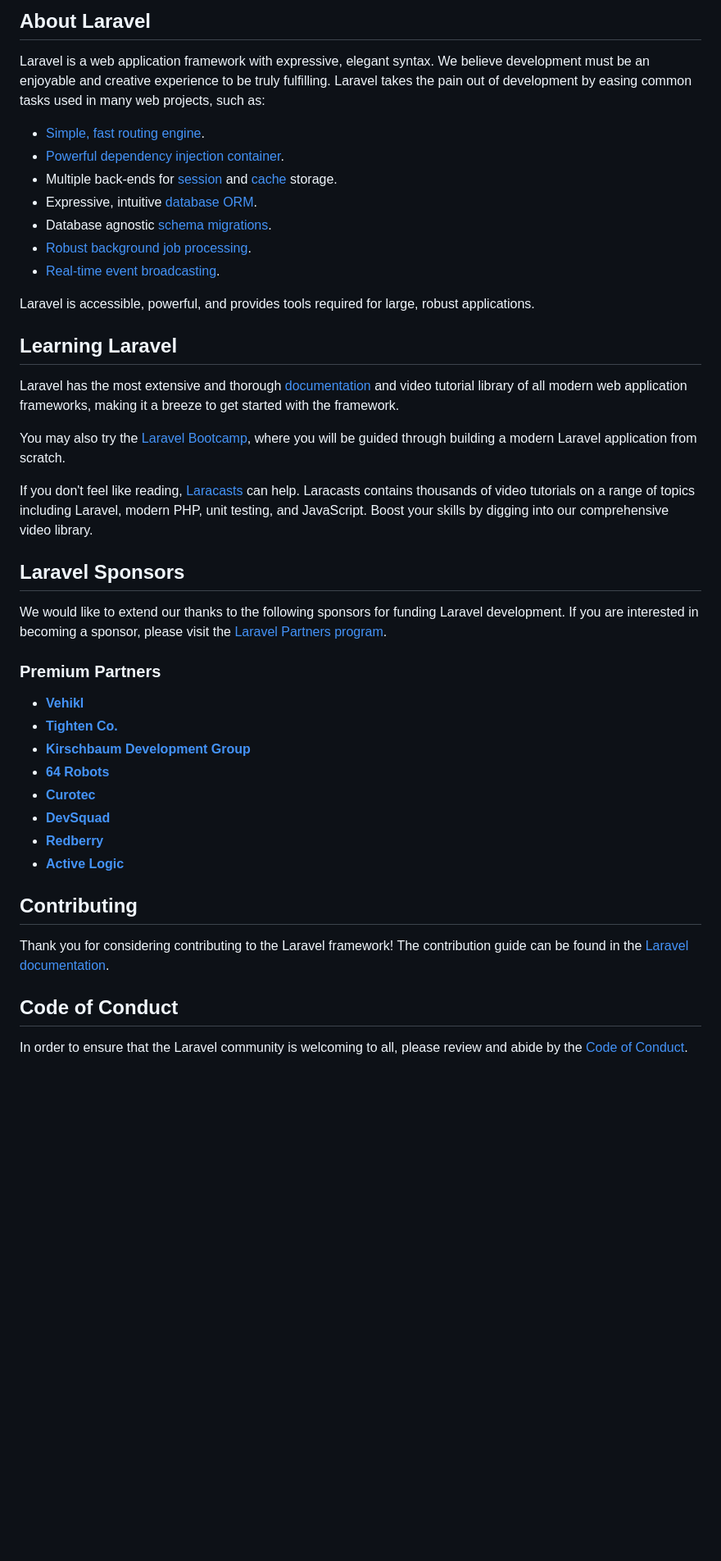
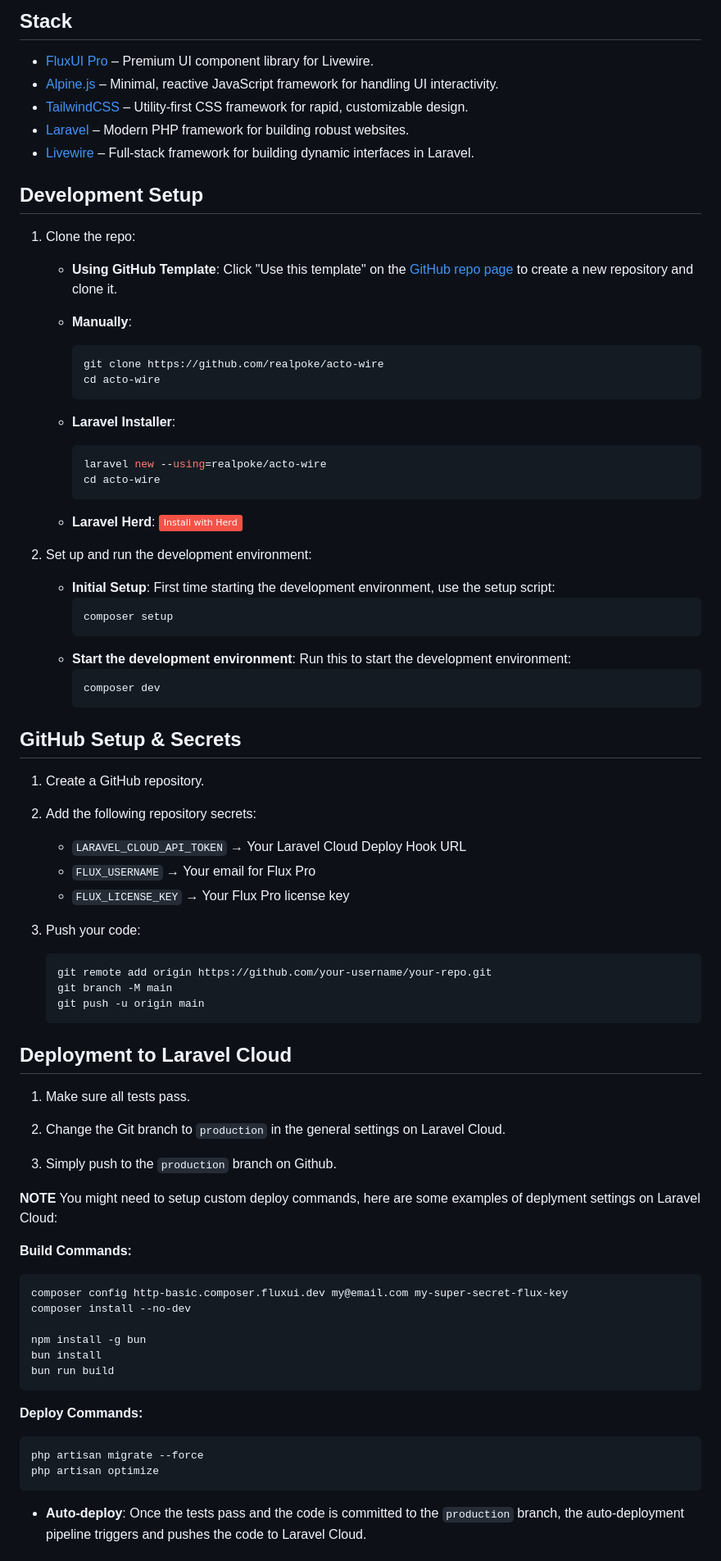
Before and after one commit to realpoke/acto-wire, a Markdown page: README.md, the part around the change printed below. Shown: that part at 82% size. Drawn GitHub-style; badges without logos; blank space fills up the shorter version.

````diff
--- a/README.md
+++ b/README.md
@@ -9,46 +7,79 @@
 
-## About Laravel
+## Stack
+- [FluxUI Pro](https://fluxui.dev/) – Premium UI component library for Livewire.
+- [Alpine.js](https://alpinejs.dev/) – Minimal, reactive JavaScript framework for handling UI interactivity.
+- [TailwindCSS](https://tailwindcss.com/) – Utility-first CSS framework for rapid, customizable design.
+- [Laravel](https://laravel.com/) – Modern PHP framework for building robust websites.
+- [Livewire](https://livewire.laravel.com/) – Full-stack framework for building dynamic interfaces in Laravel.
 
-Laravel is a web application framework with expressive, elegant syntax. We believe development must be an enjoyable and creative experience to be truly fulfilling. Laravel takes the pain out of development by easing common tasks used in many web projects, such as:
+## Development Setup
+1. Clone the repo:
+   - **Using GitHub Template**:
+     Click "Use this template" on the [GitHub repo page](https://github.com/realpoke/acto-wire) to create a new repository and clone it.
 
-- [Simple, fast routing engine](https://laravel.com/docs/routing).
-- [Powerful dependency injection container](https://laravel.com/docs/container).
-- Multiple back-ends for [session](https://laravel.com/docs/session) and [cache](https://laravel.com/docs/cache) storage.
-- Expressive, intuitive [database ORM](https://laravel.com/docs/eloquent).
-- Database agnostic [schema migrations](https://laravel.com/docs/migrations).
-- [Robust background job processing](https://laravel.com/docs/queues).
-- [Real-time event broadcasting](https://laravel.com/docs/broadcasting).
+   - **Manually**:
+     ```sh
+     git clone https://github.com/realpoke/acto-wire
+     cd acto-wire
+     ```
 
-Laravel is accessible, powerful, and provides tools required for large, robust applications.
+   - **Laravel Installer**:
+     ```sh
+     laravel new --using=realpoke/acto-wire
+     cd acto-wire
+     ```
+    - **Laravel Herd**:
+      <a href="https://herd.laravel.com/new?starter-kit=realpoke/acto-wire"><img src="https://img.shields.io/badge/Install%20with%20Herd-f55247?logo=laravel&logoColor=white"></a>
 
-## Learning Laravel
+2. Set up and run the development environment:
+   - **Initial Setup**: First time starting the development environment, use the setup script:
+     ```sh
+     composer setup
+     ```
+   - **Start the development environment**: Run this to start the development environment:
+     ```sh
+     composer dev
+     ```
 
-Laravel has the most extensive and thorough [documentation](https://laravel.com/docs) and video tutorial library of all modern web application frameworks, making it a breeze to get started with the framework.
+## GitHub Setup & Secrets
+1. Create a GitHub repository.
 
-You may also try the [Laravel Bootcamp](https://bootcamp.laravel.com), where you will be guided through building a modern Laravel application from scratch.
+2. Add the following repository secrets:
+   - `LARAVEL_CLOUD_API_TOKEN` → Your Laravel Cloud Deploy Hook URL
+   - `FLUX_USERNAME` → Your email for Flux Pro
+   - `FLUX_LICENSE_KEY` → Your Flux Pro license key
 
-If you don't feel like reading, [Laracasts](https://laracasts.com) can help. Laracasts contains thousands of video tutorials on a range of topics including Laravel, modern PHP, unit testing, and JavaScript. Boost your skills by digging into our comprehensive video library.
+3. Push your code:
+   ```sh
+   git remote add origin https://github.com/your-username/your-repo.git
+   git branch -M main
+   git push -u origin main
+   ```
 
-## Laravel Sponsors
+## Deployment to Laravel Cloud
+1. Make sure all tests pass.
 
-We would like to extend our thanks to the following sponsors for funding Laravel development. If you are interested in becoming a sponsor, please visit the [Laravel Partners program](https://partners.laravel.com).
+2. Change the Git branch to `production` in the general settings on Laravel Cloud.
 
-### Premium Partners
+3. Simply push to the `production` branch on Github.
 
-- **[Vehikl](https://vehikl.com)**
-- **[Tighten Co.](https://tighten.co)**
-- **[Kirschbaum Development Group](https://kirschbaumdevelopment.com)**
-- **[64 Robots](https://64robots.com)**
-- **[Curotec](https://www.curotec.com/services/technologies/laravel)**
-- **[DevSquad](https://devsquad.com/hire-laravel-developers)**
-- **[Redberry](https://redberry.international/laravel-development)**
-- **[Active Logic](https://activelogic.com)**
+**NOTE** You might need to setup custom deploy commands, here are some examples of deplyment settings on Laravel Cloud:
 
-## Contributing
+**Build Commands:**
+```sh
+composer config http-basic.composer.fluxui.dev my@email.com my-super-secret-flux-key
+composer install --no-dev
 
-Thank you for considering contributing to the Laravel framework! The contribution guide can be found in the [Laravel documentation](https://laravel.com/docs/contributions).
+npm install -g bun
+bun install
+bun run build
+```
 
-## Code of Conduct
+**Deploy Commands:**
+```sh
+php artisan migrate --force
+php artisan optimize
+```
 
-In order to ensure that the Laravel community is welcoming to all, please review and abide by the [Code of Conduct](https://laravel.com/docs/contributions#code-of-conduct).
+- **Auto-deploy**: Once the tests pass and the code is committed to the `production` branch, the auto-deployment pipeline triggers and pushes the code to Laravel Cloud.
 
````
Also changed, not shown: other parts of README.md (+11 -11 lines).
